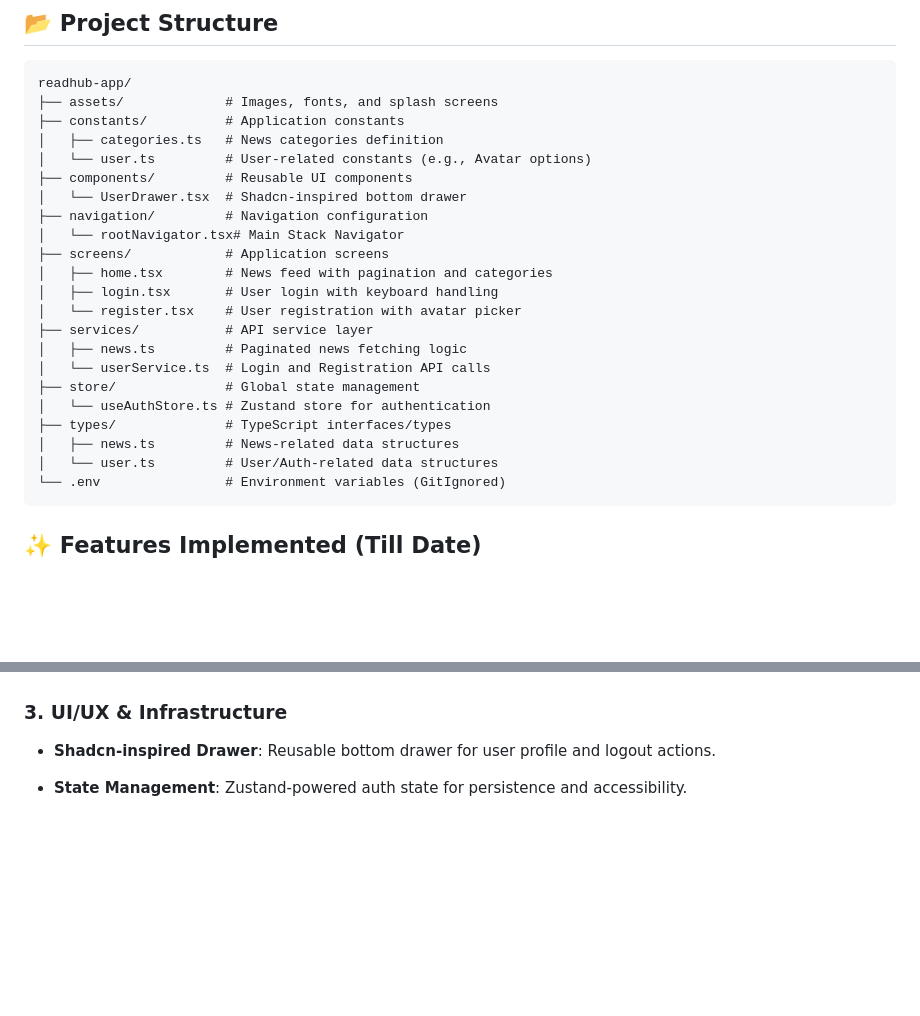
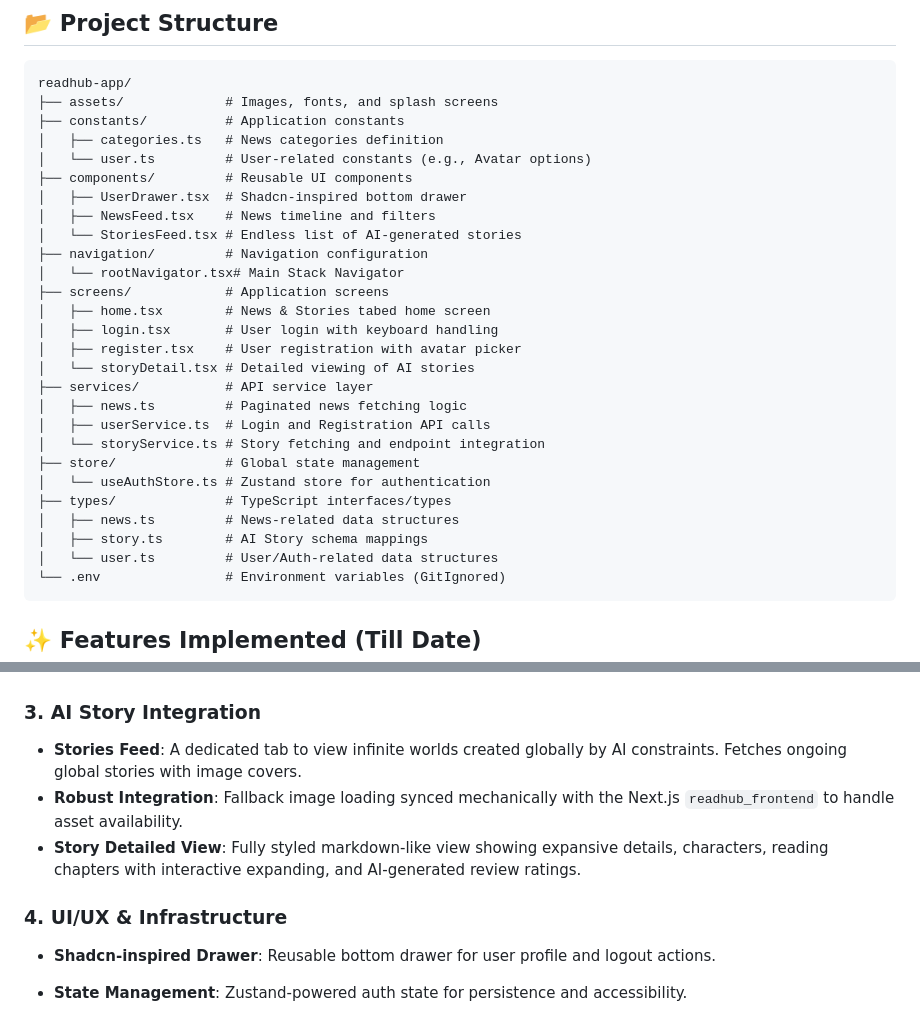
Before and after one commit to Snaehath/ReadHub_Mobile, a Markdown page: README.md, 2 parts joined by grey strips. GitHub-like rendering; blank space fills up the shorter version.

Commit message:
docs: Update README to include AI Stories integration

````diff
--- a/README.md
+++ b/README.md
@@ -24,20 +24,25 @@ readhub-app/
 │   ├── categories.ts   # News categories definition
 │   └── user.ts         # User-related constants (e.g., Avatar options)
 ├── components/         # Reusable UI components
-│   └── UserDrawer.tsx  # Shadcn-inspired bottom drawer
+│   ├── UserDrawer.tsx  # Shadcn-inspired bottom drawer
+│   ├── NewsFeed.tsx    # News timeline and filters
+│   └── StoriesFeed.tsx # Endless list of AI-generated stories
 ├── navigation/         # Navigation configuration
 │   └── rootNavigator.tsx# Main Stack Navigator
 ├── screens/            # Application screens
-│   ├── home.tsx        # News feed with pagination and categories
+│   ├── home.tsx        # News & Stories tabed home screen
 │   ├── login.tsx       # User login with keyboard handling
-│   └── register.tsx    # User registration with avatar picker
+│   ├── register.tsx    # User registration with avatar picker
+│   └── storyDetail.tsx # Detailed viewing of AI stories
 ├── services/           # API service layer
 │   ├── news.ts         # Paginated news fetching logic
-│   └── userService.ts  # Login and Registration API calls
+│   ├── userService.ts  # Login and Registration API calls
+│   └── storyService.ts # Story fetching and endpoint integration
 ├── store/              # Global state management
 │   └── useAuthStore.ts # Zustand store for authentication
 ├── types/              # TypeScript interfaces/types
 │   ├── news.ts         # News-related data structures
+│   ├── story.ts        # AI Story schema mappings
 │   └── user.ts         # User/Auth-related data structures
 └── .env                # Environment variables (GitIgnored)
 ```
@@ -59,7 +64,13 @@ readhub-app/
 - **Country Switcher**: Toggle between **US** and **IN** (India) news sources seamlessly.
 - **Pull-to-Refresh**: Seamlessly reload the latest news.
 
-### 3. **UI/UX & Infrastructure**
+### 3. **AI Story Integration**
+
+- **Stories Feed**: A dedicated tab to view infinite worlds created globally by AI constraints. Fetches ongoing global stories with image covers.
+- **Robust Integration**: Fallback image loading synced mechanically with the Next.js `readhub_frontend` to handle asset availability.
+- **Story Detailed View**: Fully styled markdown-like view showing expansive details, characters, reading chapters with interactive expanding, and AI-generated review ratings.
+
+### 4. **UI/UX & Infrastructure**
 
 - **Shadcn-inspired Drawer**: Reusable bottom drawer for user profile and logout actions.
 - **State Management**: Zustand-powered auth state for persistence and accessibility.
````
Also changed, not shown: other parts of README.md (+1 -1 lines).
